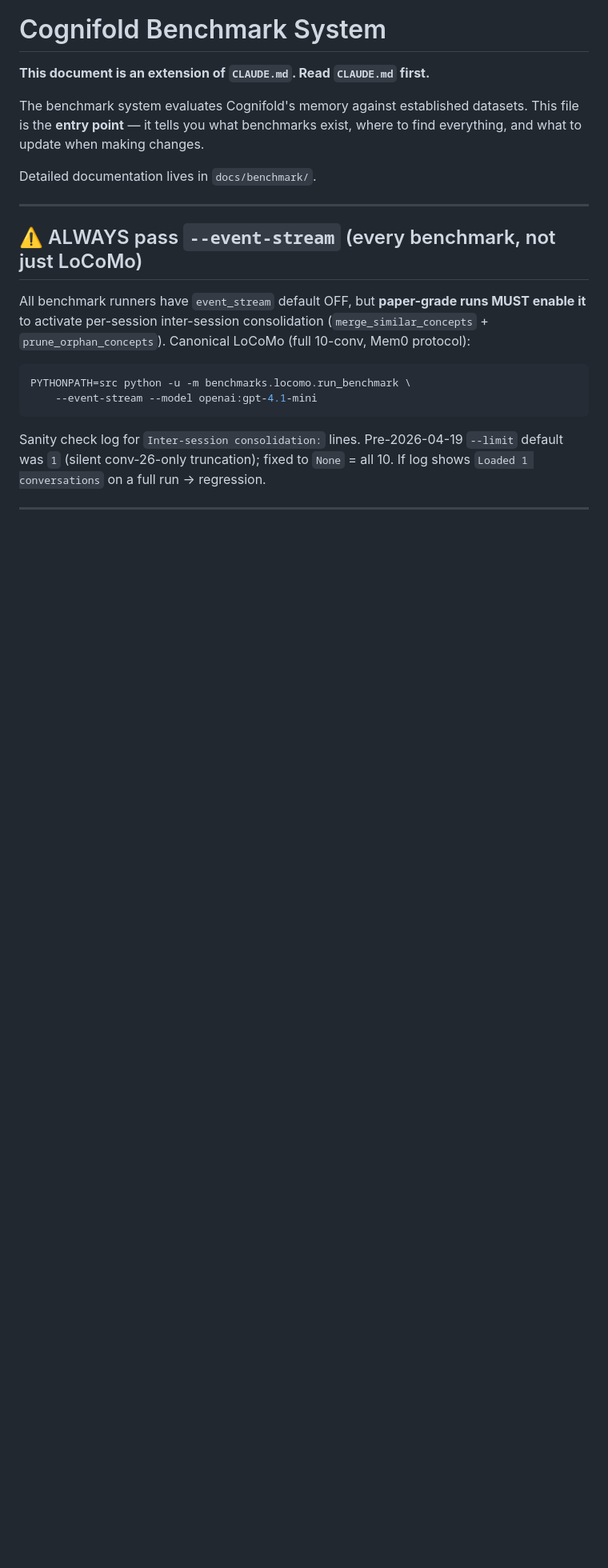
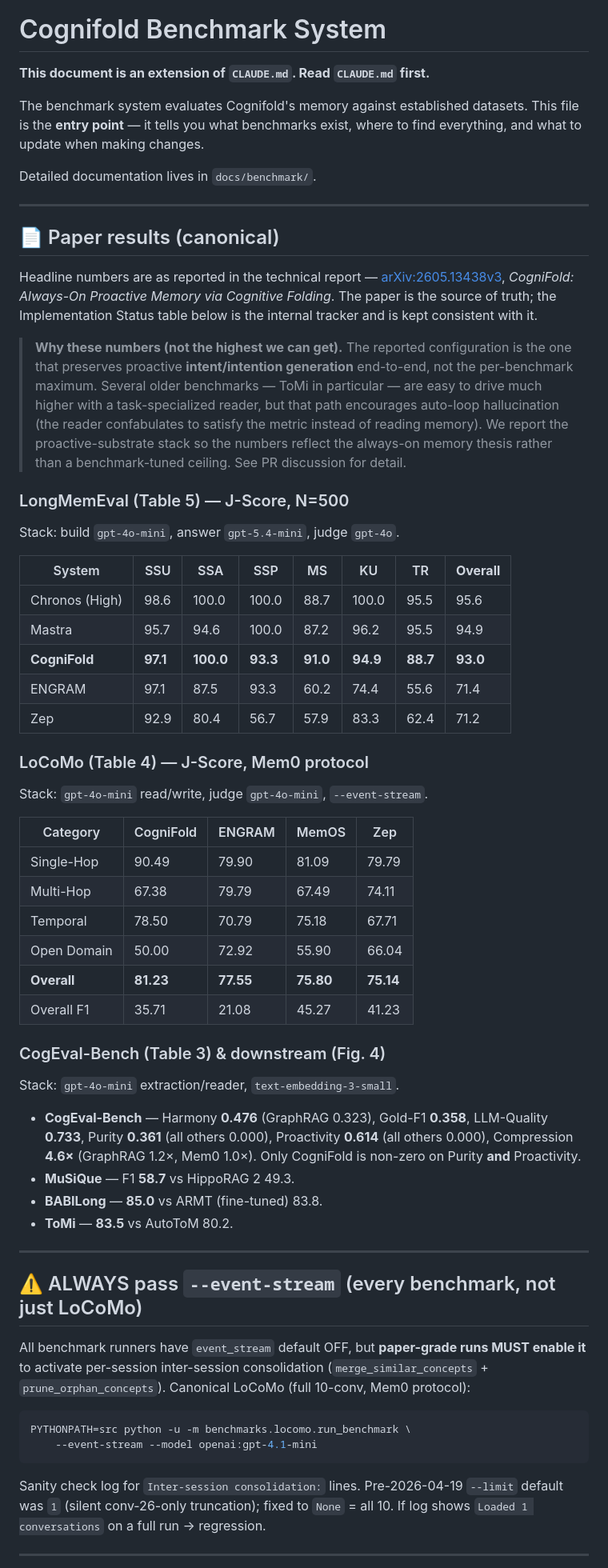
Before and after one commit to wsl2000/CogniFold, a Markdown page: docs/BENCHMARK.md, the part around one of its changes. Shown at 80% size. Drawn GitHub-style; blank space fills up the shorter version.

```diff
--- a/docs/BENCHMARK.md
+++ b/docs/BENCHMARK.md
@@ -5,6 +5,48 @@
 The benchmark system evaluates Cognifold's memory against established datasets. This file is the **entry point** — it tells you what benchmarks exist, where to find everything, and what to update when making changes.
 
 Detailed documentation lives in `docs/benchmark/`.
+
+---
+
+## 📄 Paper results (canonical)
+
+Headline numbers are as reported in the technical report — [arXiv:2605.13438v3](https://arxiv.org/abs/2605.13438), *CogniFold: Always-On Proactive Memory via Cognitive Folding*. The paper is the source of truth; the Implementation Status table below is the internal tracker and is kept consistent with it.
+
+> **Why these numbers (not the highest we can get).** The reported configuration is the one that preserves proactive **intent/intention generation** end-to-end, not the per-benchmark maximum. Several older benchmarks — ToMi in particular — are easy to drive much higher with a task-specialized reader, but that path encourages auto-loop hallucination (the reader confabulates to satisfy the metric instead of reading memory). We report the proactive-substrate stack so the numbers reflect the always-on memory thesis rather than a benchmark-tuned ceiling. See PR discussion for detail.
+
+### LongMemEval (Table 5) — J-Score, N=500
+
+Stack: build `gpt-4o-mini`, answer `gpt-5.4-mini`, judge `gpt-4o`.
+
+| System | SSU | SSA | SSP | MS | KU | TR | **Overall** |
+|---|---|---|---|---|---|---|---|
+| Chronos (High) | 98.6 | 100.0 | 100.0 | 88.7 | 100.0 | 95.5 | 95.6 |
+| Mastra | 95.7 | 94.6 | 100.0 | 87.2 | 96.2 | 95.5 | 94.9 |
+| **CogniFold** | **97.1** | **100.0** | **93.3** | **91.0** | **94.9** | **88.7** | **93.0** |
+| ENGRAM | 97.1 | 87.5 | 93.3 | 60.2 | 74.4 | 55.6 | 71.4 |
+| Zep | 92.9 | 80.4 | 56.7 | 57.9 | 83.3 | 62.4 | 71.2 |
+
+### LoCoMo (Table 4) — J-Score, Mem0 protocol
+
+Stack: `gpt-4o-mini` read/write, judge `gpt-4o-mini`, `--event-stream`.
+
+| Category | CogniFold | ENGRAM | MemOS | Zep |
+|---|---|---|---|---|
+| Single-Hop | 90.49 | 79.90 | 81.09 | 79.79 |
+| Multi-Hop | 67.38 | 79.79 | 67.49 | 74.11 |
+| Temporal | 78.50 | 70.79 | 75.18 | 67.71 |
+| Open Domain | 50.00 | 72.92 | 55.90 | 66.04 |
+| **Overall** | **81.23** | **77.55** | **75.80** | **75.14** |
+| Overall F1 | 35.71 | 21.08 | 45.27 | 41.23 |
+
+### CogEval-Bench (Table 3) & downstream (Fig. 4)
+
+Stack: `gpt-4o-mini` extraction/reader, `text-embedding-3-small`.
+
+- **CogEval-Bench** — Harmony **0.476** (GraphRAG 0.323), Gold-F1 **0.358**, LLM-Quality **0.733**, Purity **0.361** (all others 0.000), Proactivity **0.614** (all others 0.000), Compression **4.6×** (GraphRAG 1.2×, Mem0 1.0×). Only CogniFold is non-zero on Purity **and** Proactivity.
+- **MuSiQue** — F1 **58.7** vs HippoRAG 2 49.3.
+- **BABILong** — **85.0** vs ARMT (fine-tuned) 83.8.
+- **ToMi** — **83.5** vs AutoToM 80.2.
 
 ---
 
```
Also changed, not shown: other parts of docs/BENCHMARK.md (+5 -5 lines), README.md (+9 -6 lines).
